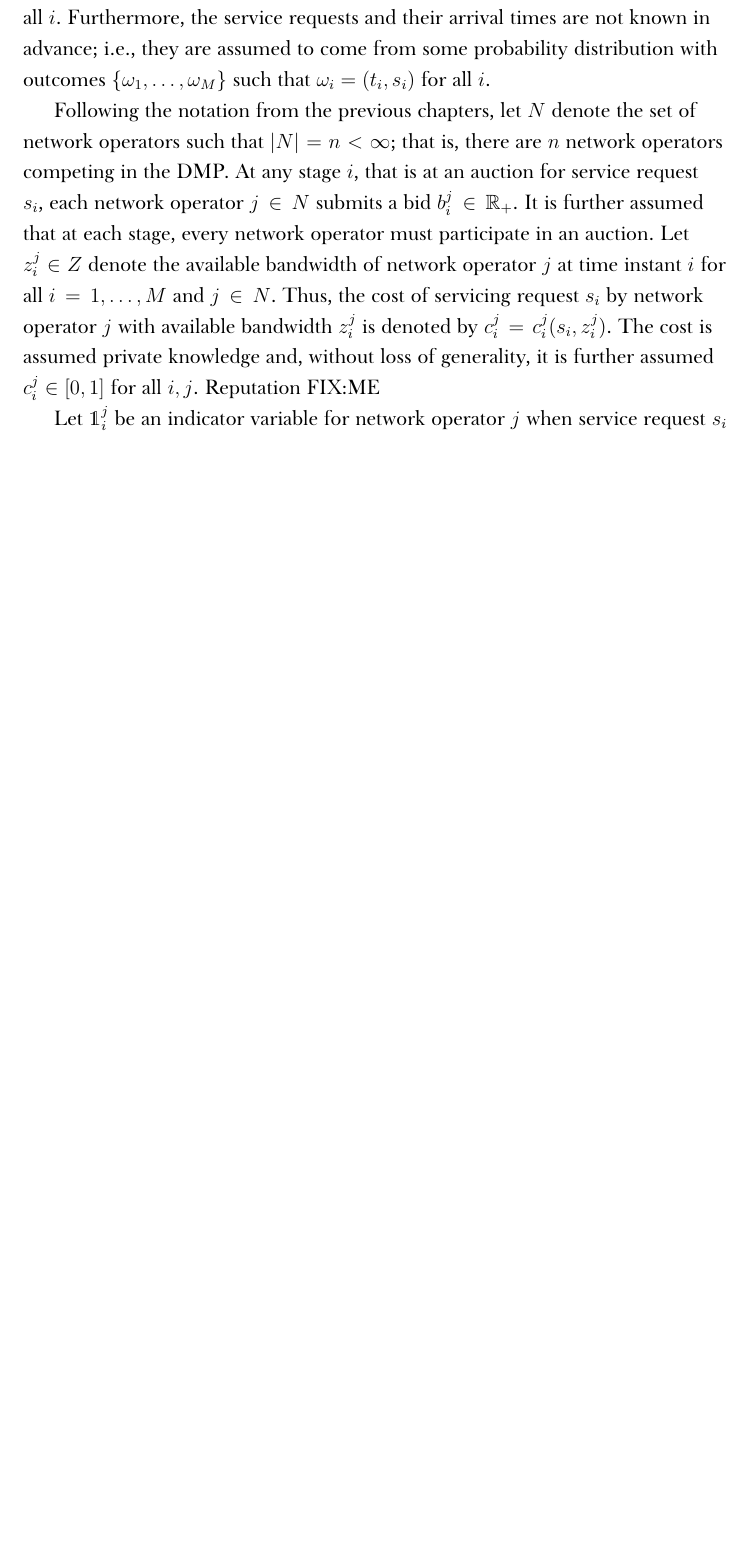
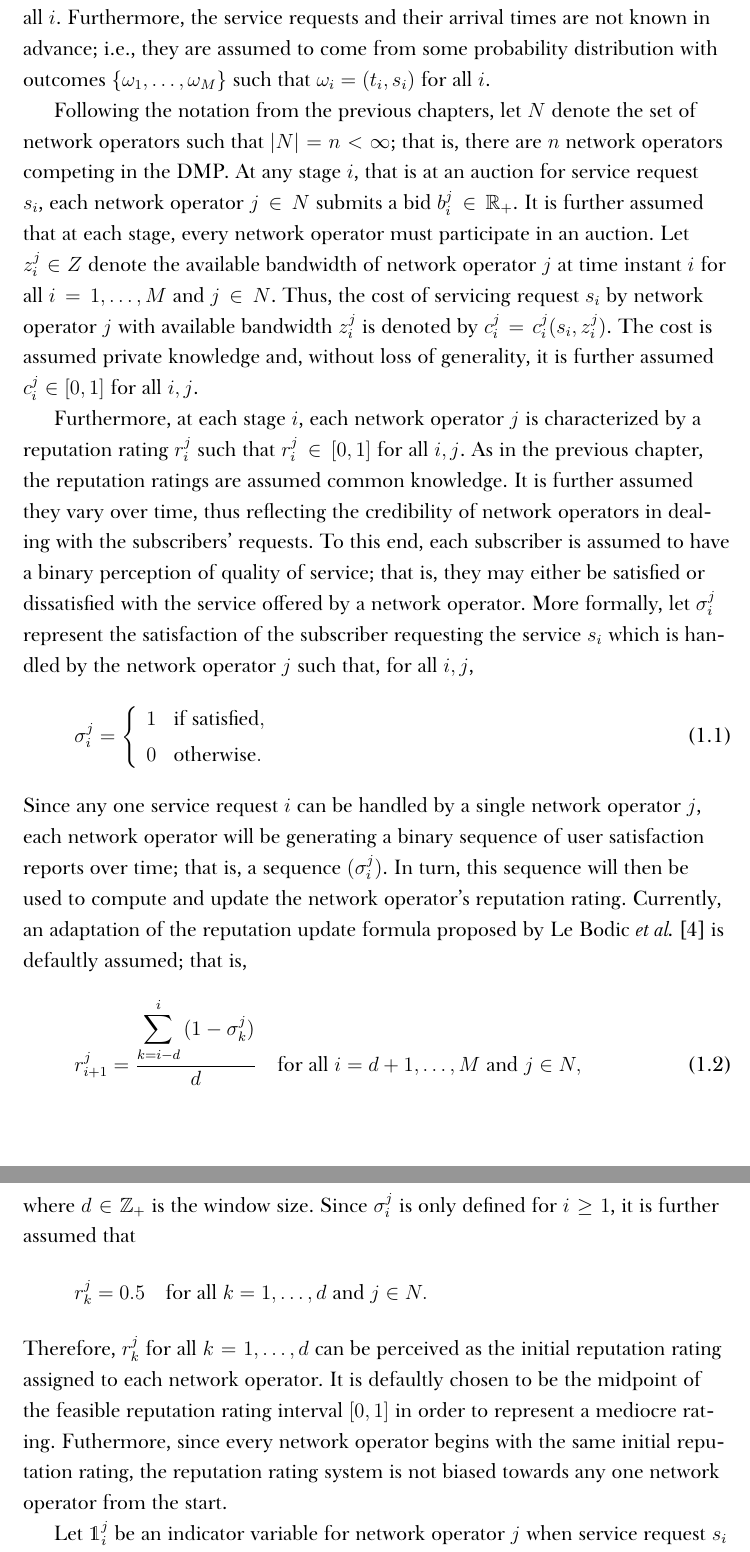
Before and after one commit to kubkon/Thesis, a LaTeX thesis (Thesis.tex, which reads 3/Dynamics-DMP.tex): part of page 7 of 9 before the commit and two parts of pages 7 and 8 of 10 after it, the two joined at a grey line, cut so that both start at the same text, the shorter picture padded with empty space. Compiled offline with XeLaTeX; a missing font is replaced by an installed copy or a similar font.

Commit message:
Add para on rep update and user reports.

```diff
--- a/3/Dynamics-DMP.tex
+++ b/3/Dynamics-DMP.tex
@@ -19,7 +19,27 @@ In what follows, a rigorous description of the network selection process in the
 
 Let the service request/auction arrival epochs be $\{t_1,\ldots,t_M\}$ such that $t_i < t_{i+1}$ for all $i$, and $t_i$ represents the arrival time of service request $s_i$ for all $i$. It is assumed that there is a one-to-one correspondence between $t_i$ and $s_i$ for all $i$. Furthermore, the service requests and their arrival times are not known in advance; i.e., they are assumed to come from some probability distribution with outcomes $\{\omega_1,\ldots,\omega_M\}$ such that $\omega_i = (t_i, s_i)$ for all $i$.
 
-Following the notation from the previous chapters, let $N$ denote the set of network operators such that $|N| = n < \infty$; that is, there are $n$ network operators competing in the DMP. At any stage $i$, that is at an auction for service request $s_i$, each network operator $j\in N$ submits a bid $b^j_i\in\mathbb{R}_+$. It is further assumed that at each stage, every network operator must participate in an auction. Let $z^j_i\in Z$ denote the available bandwidth of network operator $j$ at time instant $i$ for all $i=1,\ldots,M$ and $j\in N$. Thus, the cost of servicing request $s_i$ by network operator $j$ with available bandwidth $z^j_i$ is denoted by $c^j_i = c^j_i(s_i,z^j_i)$. The cost is assumed private knowledge and, without loss of generality, it is further assumed $c^j_i\in [0,1]$ for all $i,j$. Reputation FIX:ME
+Following the notation from the previous chapters, let $N$ denote the set of network operators such that $|N| = n < \infty$; that is, there are $n$ network operators competing in the DMP. At any stage $i$, that is at an auction for service request $s_i$, each network operator $j\in N$ submits a bid $b^j_i\in\mathbb{R}_+$. It is further assumed that at each stage, every network operator must participate in an auction. Let $z^j_i\in Z$ denote the available bandwidth of network operator $j$ at time instant $i$ for all $i=1,\ldots,M$ and $j\in N$. Thus, the cost of servicing request $s_i$ by network operator $j$ with available bandwidth $z^j_i$ is denoted by $c^j_i = c^j_i(s_i,z^j_i)$. The cost is assumed private knowledge and, without loss of generality, it is further assumed $c^j_i\in [0,1]$ for all $i,j$.
+
+Furthermore, at each stage $i$, each network operator $j$ is characterized by a reputation rating $r^j_i$ such that $r^j_i\in[0,1]$ for all $i,j$. As in the previous chapter, the reputation ratings are assumed common knowledge. It is further assumed they vary over time, thus reflecting the credibility of network operators in dealing with the subscribers' requests. To this end, each subscriber is assumed to have a binary perception of quality of service; that is, they may either be satisfied or dissatisfied with the service offered by a network operator. More formally, let $\sigma^j_i$ represent the satisfaction of the subscriber requesting the service $s_i$ which is handled by the network operator $j$ such that, for all $i,j$,
+\begin{equation}
+  \label{eq:def_users_satisfaction_dynamic}
+  \sigma^j_i = \left\{
+  \begin{array}{ll}
+    1 &\text{if satisfied},\\
+    0 &\text{otherwise}.
+  \end{array}\right.
+\end{equation}
+Since any one service request $i$ can be handled by a single network operator $j$, each network operator will be generating a binary sequence of user satisfaction reports over time; that is, a sequence $(\sigma^j_i)$. In turn, this sequence will then be used to compute and update the network operator's reputation rating. Currently, an adaptation of the reputation update formula proposed by Le Bodic \emph{et al.}~\cite{DMLeBodic00} is defaultly assumed; that is,
+\begin{equation}
+  \label{eq:def_rep_update_lebodic_dynamic}
+  r^j_{i+1} = \frac{\displaystyle\sum_{k=i-d}^{i}{(1-\sigma^j_k)}}{d} \quad\text{for all }i=d+1,\ldots,M \text{ and }j\in N,
+\end{equation}
+where $d\in \mathbb{Z}_+$ is the window size. Since $\sigma^j_i$ is only defined for $i\ge 1$, it is further assumed that
+\begin{equation*}
+  r^j_k = 0.5 \quad\text{for all }k=1,\ldots,d\text{ and }j\in N.
+\end{equation*}
+Therefore, $r^j_k$ for all $k=1,\ldots,d$ can be perceived as the initial reputation rating assigned to each network operator. It is defaultly chosen to be the midpoint of the feasible reputation rating interval $[0,1]$ in order to represent a mediocre rating. Futhermore, since every network operator begins with the same initial reputation rating, the reputation rating system is not biased towards any one network operator from the start.
 
 Let $\mathds{1}^j_i$ be an indicator variable for network operator $j$ when service request $s_i$ is being auctioned such that
 \begin{equation}
```
Also changed, not shown: 3/Dynamics-DMP.tex (9 more changed lines).
